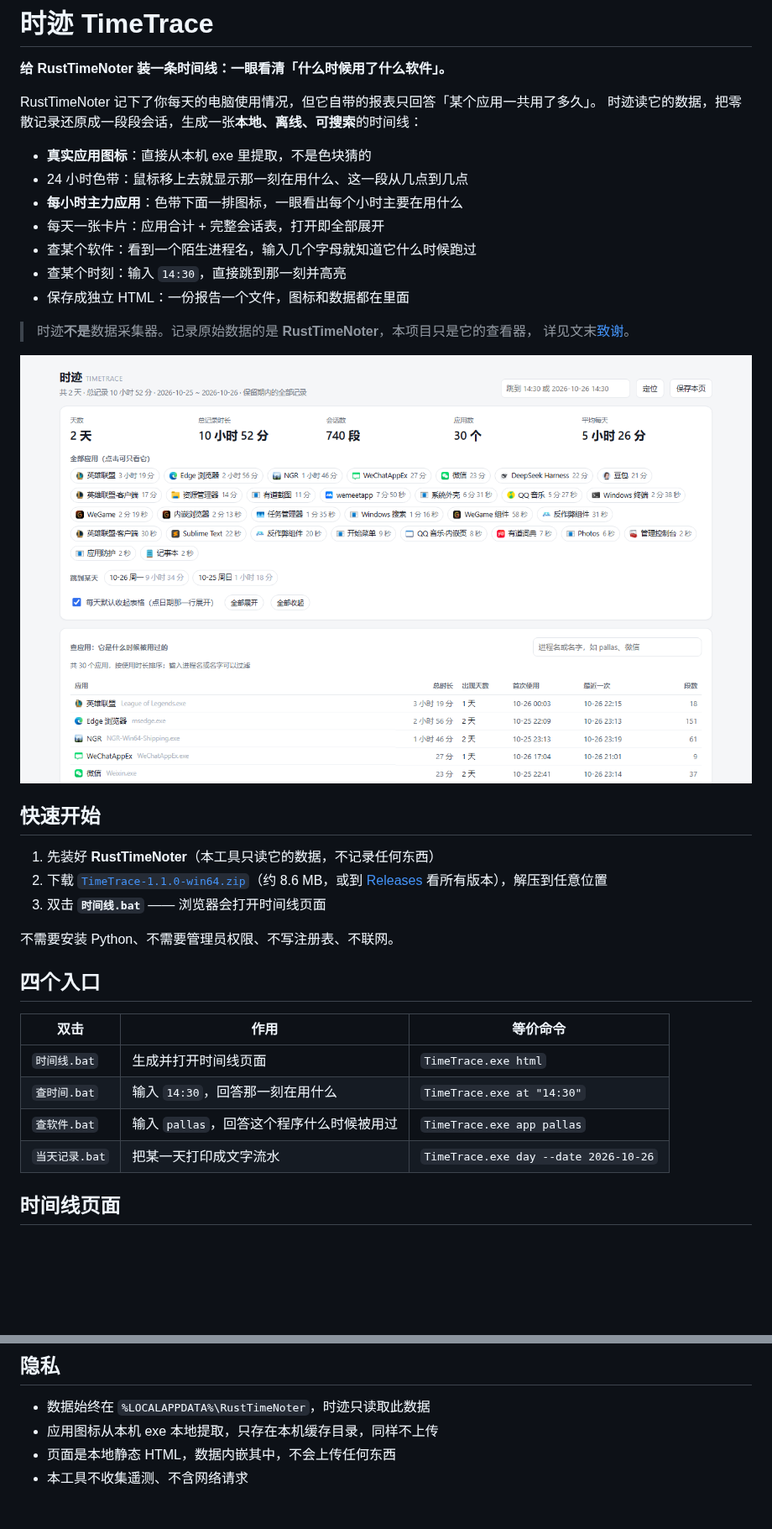
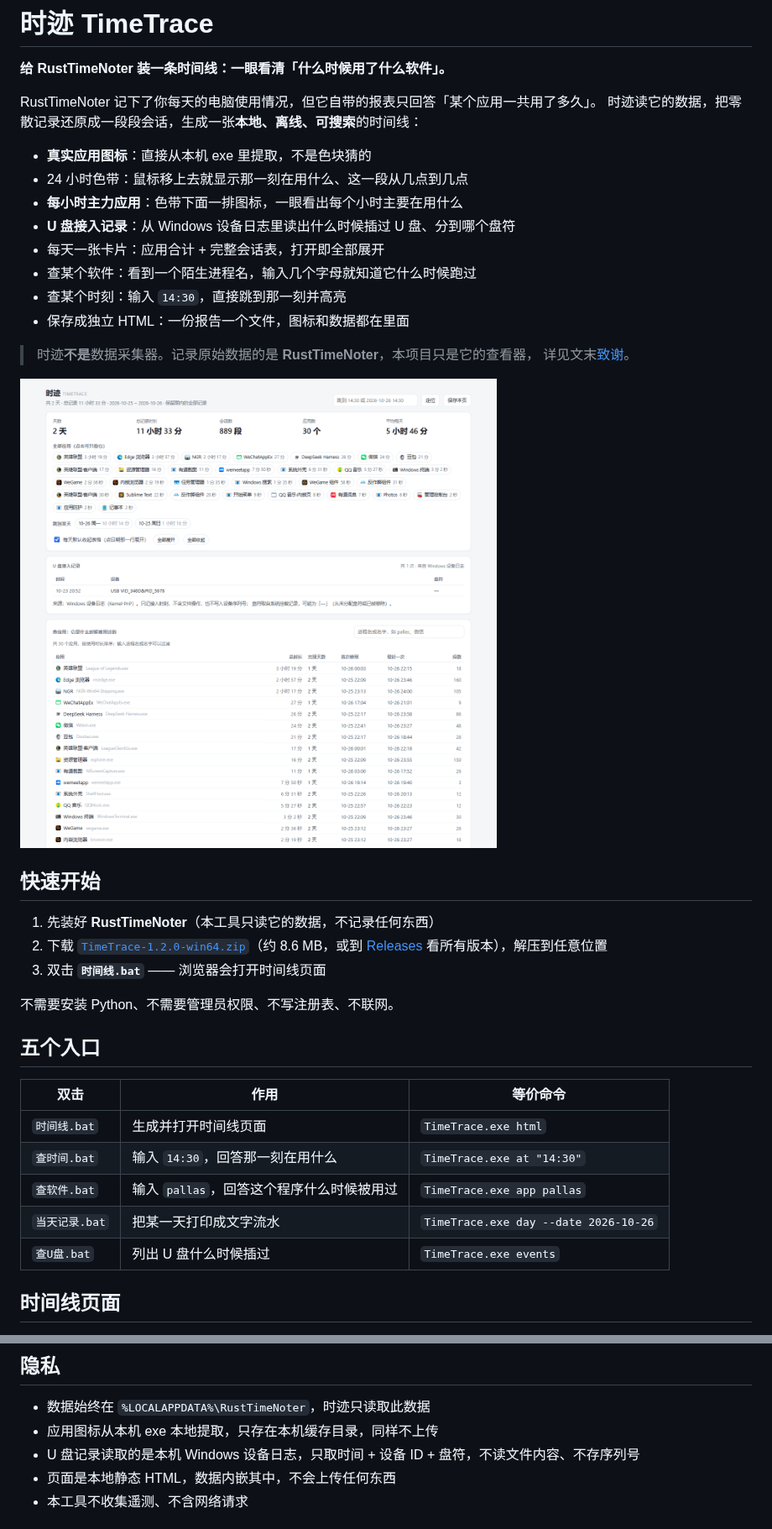
Before and after one commit to Weisifengbuxi/timetrace, a Markdown page: README.md, 2 parts joined by grey strips. Shown at 84% size. GitHub-like rendering; pictures changed too: screenshot.png; blank space fills up the shorter version.

```diff
--- a/README.md
+++ b/README.md
@@ -8,6 +8,7 @@ RustTimeNoter 记下了你每天的电脑使用情况，但它自带的报表只
 - **真实应用图标**：直接从本机 exe 里提取，不是色块猜的
 - 24 小时色带：鼠标移上去就显示那一刻在用什么、这一段从几点到几点
 - **每小时主力应用**：色带下面一排图标，一眼看出每个小时主要在用什么
+- **U 盘接入记录**：从 Windows 设备日志里读出什么时候插过 U 盘、分到哪个盘符
 - 每天一张卡片：应用合计 + 完整会话表，打开即全部展开
 - 查某个软件：看到一个陌生进程名，输入几个字母就知道它什么时候跑过
 - 查某个时刻：输入 `14:30`，直接跳到那一刻并高亮
@@ -21,12 +22,12 @@ RustTimeNoter 记下了你每天的电脑使用情况，但它自带的报表只
 ## 快速开始
 
 1. 先装好 **RustTimeNoter**（本工具只读它的数据，不记录任何东西）
-2. 下载 [`TimeTrace-1.1.0-win64.zip`](../../releases/download/v1.1.0/TimeTrace-1.1.0-win64.zip)（约 8.6 MB，或到 [Releases](../../releases) 看所有版本），解压到任意位置
+2. 下载 [`TimeTrace-1.2.0-win64.zip`](../../releases/download/v1.2.0/TimeTrace-1.2.0-win64.zip)（约 8.6 MB，或到 [Releases](../../releases) 看所有版本），解压到任意位置
 3. 双击 **`时间线.bat`** —— 浏览器会打开时间线页面
 
 不需要安装 Python、不需要管理员权限、不写注册表、不联网。
 
-## 四个入口
+## 五个入口
 
 | 双击 | 作用 | 等价命令 |
 | --- | --- | --- |
@@ -34,6 +35,7 @@ RustTimeNoter 记下了你每天的电脑使用情况，但它自带的报表只
 | `查时间.bat` | 输入 `14:30`，回答那一刻在用什么 | `TimeTrace.exe at "14:30"` |
 | `查软件.bat` | 输入 `pallas`，回答这个程序什么时候被用过 | `TimeTrace.exe app pallas` |
 | `当天记录.bat` | 把某一天打印成文字流水 | `TimeTrace.exe day --date 2026-10-26` |
+| `查U盘.bat` | 列出 U 盘什么时候插过 | `TimeTrace.exe events` |
 
 ## 时间线页面
 
@@ -101,6 +125,7 @@ TimeTrace.exe --version
 
 - 数据始终在 `%LOCALAPPDATA%\RustTimeNoter`，时迹只读取此数据
 - 应用图标从本机 exe 本地提取，只存在本机缓存目录，同样不上传
+- U 盘记录读取的是本机 Windows 设备日志，只取时间 + 设备 ID + 盘符，不读文件内容、不存序列号
 - 页面是本地静态 HTML，数据内嵌其中，不会上传任何东西
 - 本工具不收集遥测、不含网络请求
 
```
Also changed, not shown: other parts of README.md (+24 -2 lines), 3 other files.
